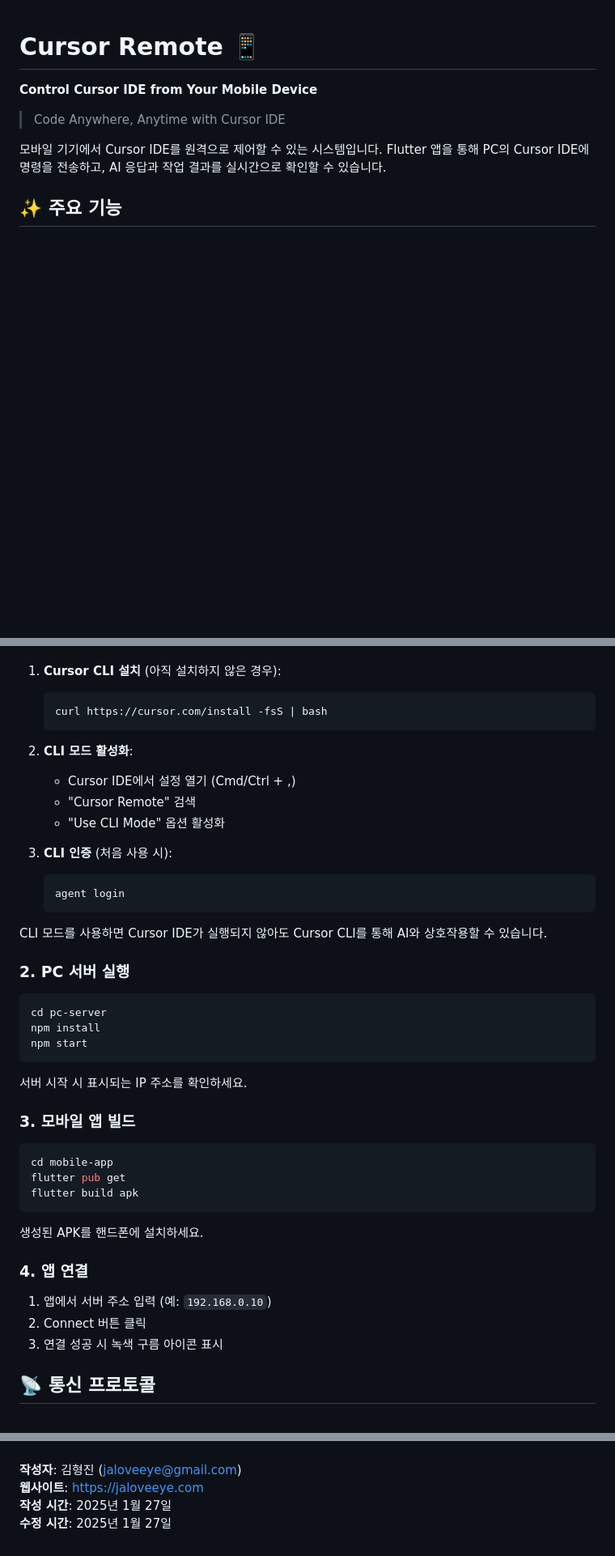
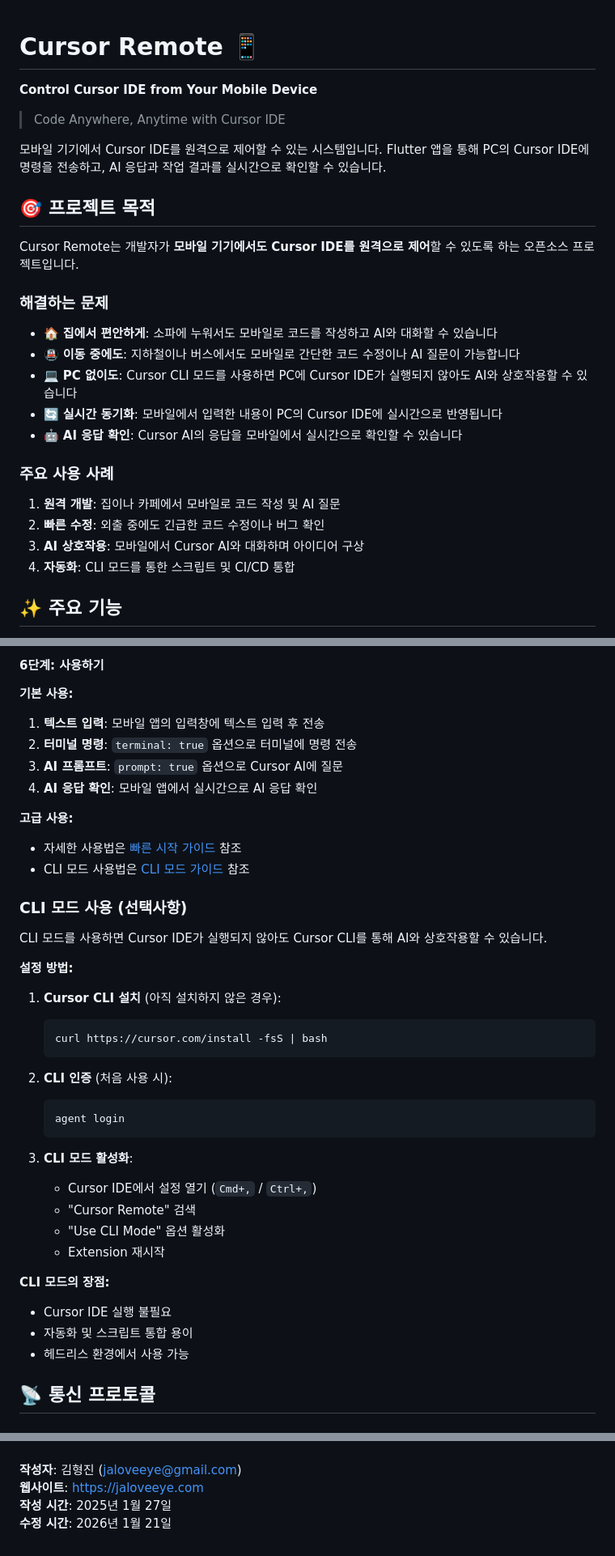
Before and after one commit to jaloveeye/cursor-remote, a Markdown page: README.md, 3 parts joined by grey strips. Shown at 81% size. GitHub-like rendering; blank space fills up the shorter version.

````diff
--- a/README.md
+++ b/README.md
@@ -5,6 +5,25 @@
 > Code Anywhere, Anytime with Cursor IDE
 
 모바일 기기에서 Cursor IDE를 원격으로 제어할 수 있는 시스템입니다. Flutter 앱을 통해 PC의 Cursor IDE에 명령을 전송하고, AI 응답과 작업 결과를 실시간으로 확인할 수 있습니다.
+
+## 🎯 프로젝트 목적
+
+Cursor Remote는 개발자가 **모바일 기기에서도 Cursor IDE를 원격으로 제어**할 수 있도록 하는 오픈소스 프로젝트입니다.
+
+### 해결하는 문제
+
+- 🏠 **집에서 편안하게**: 소파에 누워서도 모바일로 코드를 작성하고 AI와 대화할 수 있습니다
+- 🚇 **이동 중에도**: 지하철이나 버스에서도 모바일로 간단한 코드 수정이나 AI 질문이 가능합니다
+- 💻 **PC 없이도**: Cursor CLI 모드를 사용하면 PC에 Cursor IDE가 실행되지 않아도 AI와 상호작용할 수 있습니다
+- 🔄 **실시간 동기화**: 모바일에서 입력한 내용이 PC의 Cursor IDE에 실시간으로 반영됩니다
+- 🤖 **AI 응답 확인**: Cursor AI의 응답을 모바일에서 실시간으로 확인할 수 있습니다
+
+### 주요 사용 사례
+
+1. **원격 개발**: 집이나 카페에서 모바일로 코드 작성 및 AI 질문
+2. **빠른 수정**: 외출 중에도 긴급한 코드 수정이나 버그 확인
+3. **AI 상호작용**: 모바일에서 Cursor AI와 대화하며 아이디어 구상
+4. **자동화**: CLI 모드를 통한 스크립트 및 CI/CD 통합
 
 ## ✨ 주요 기능
 
@@ -106,46 +194,41 @@ CLI 모드를 사용하려면:
+#### 6단계: 사용하기
+
+**기본 사용:**
+1. **텍스트 입력**: 모바일 앱의 입력창에 텍스트 입력 후 전송
+2. **터미널 명령**: `terminal: true` 옵션으로 터미널에 명령 전송
+3. **AI 프롬프트**: `prompt: true` 옵션으로 Cursor AI에 질문
+4. **AI 응답 확인**: 모바일 앱에서 실시간으로 AI 응답 확인
+
+**고급 사용:**
+- 자세한 사용법은 [빠른 시작 가이드](./docs/guides/QUICK_START.md) 참조
+- CLI 모드 사용법은 [CLI 모드 가이드](./docs/cli/CLI_MODE_HOW_IT_WORKS.md) 참조
+
+### CLI 모드 사용 (선택사항)
+
+CLI 모드를 사용하면 Cursor IDE가 실행되지 않아도 Cursor CLI를 통해 AI와 상호작용할 수 있습니다.
+
+**설정 방법:**
 
 1. **Cursor CLI 설치** (아직 설치하지 않은 경우):
    ```bash
    curl https://cursor.com/install -fsS | bash
    ```
 
-2. **CLI 모드 활성화**:
-   - Cursor IDE에서 설정 열기 (Cmd/Ctrl + ,)
-   - "Cursor Remote" 검색
-   - "Use CLI Mode" 옵션 활성화
-
-3. **CLI 인증** (처음 사용 시):
+2. **CLI 인증** (처음 사용 시):
    ```bash
    agent login
    ```
 
-CLI 모드를 사용하면 Cursor IDE가 실행되지 않아도 Cursor CLI를 통해 AI와 상호작용할 수 있습니다.
+3. **CLI 모드 활성화**:
+   - Cursor IDE에서 설정 열기 (`Cmd+,` / `Ctrl+,`)
+   - "Cursor Remote" 검색
+   - "Use CLI Mode" 옵션 활성화
+   - Extension 재시작
 
-### 2. PC 서버 실행
-
-```bash
-cd pc-server
-npm install
-npm start
-```
-
-서버 시작 시 표시되는 IP 주소를 확인하세요.
-
-### 3. 모바일 앱 빌드
-
-```bash
-cd mobile-app
-flutter pub get
-flutter build apk
-```
-
-생성된 APK를 핸드폰에 설치하세요.
-
-### 4. 앱 연결
-
-1. 앱에서 서버 주소 입력 (예: `192.168.0.10`)
-2. Connect 버튼 클릭
-3. 연결 성공 시 녹색 구름 아이콘 표시
+**CLI 모드의 장점:**
+- Cursor IDE 실행 불필요
+- 자동화 및 스크립트 통합 용이
+- 헤드리스 환경에서 사용 가능
 
 ## 📡 통신 프로토콜
 
@@ -250,4 +333,4 @@ flutter build apk
 **작성자**: 김형진 (jaloveeye@gmail.com)
 **웹사이트**: https://jaloveeye.com
 **작성 시간**: 2025년 1월 27일
-**수정 시간**: 2025년 1월 27일
+**수정 시간**: 2026년 1월 21일
````
Also changed, not shown: other parts of README.md (+74 -5 lines).
